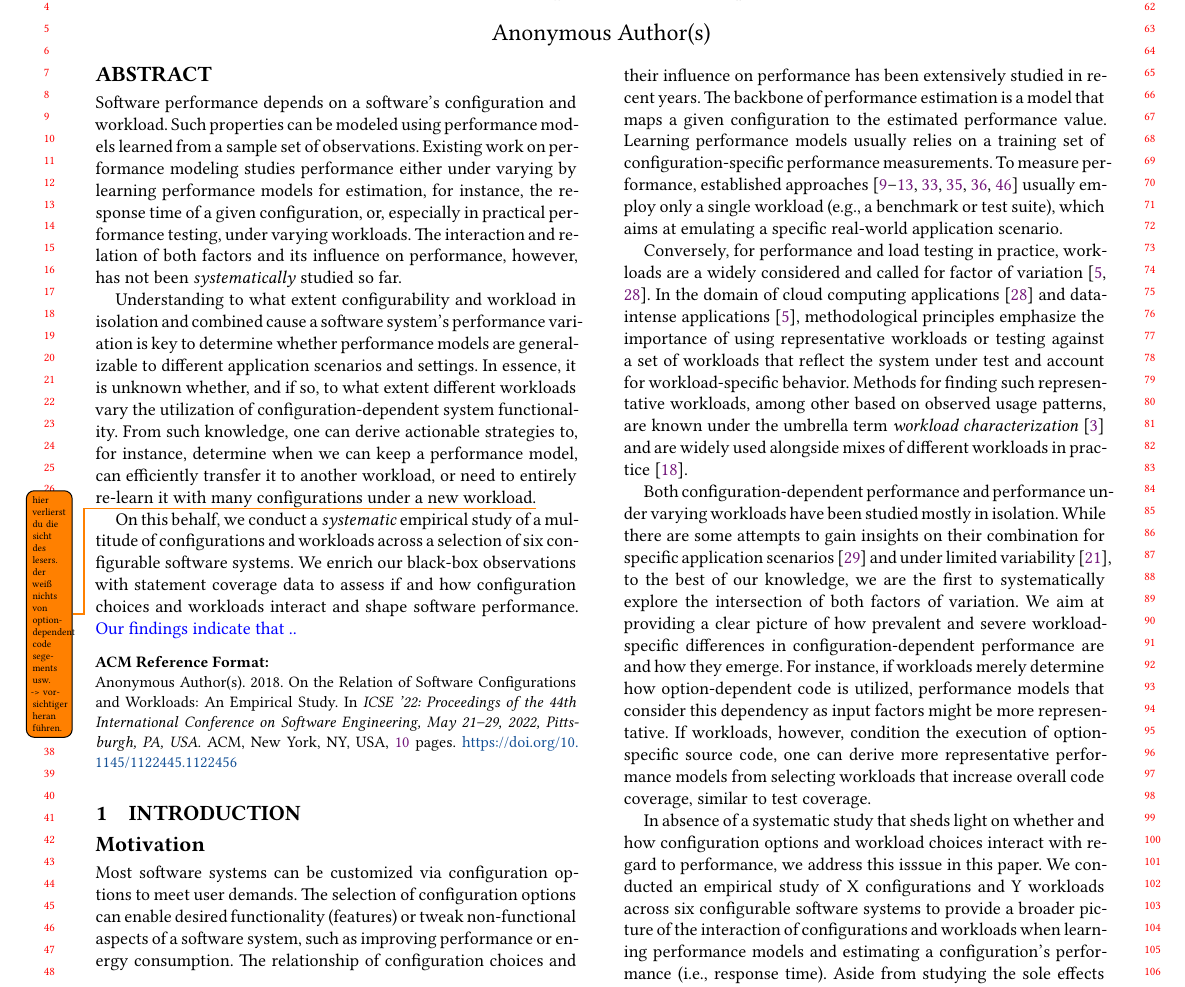
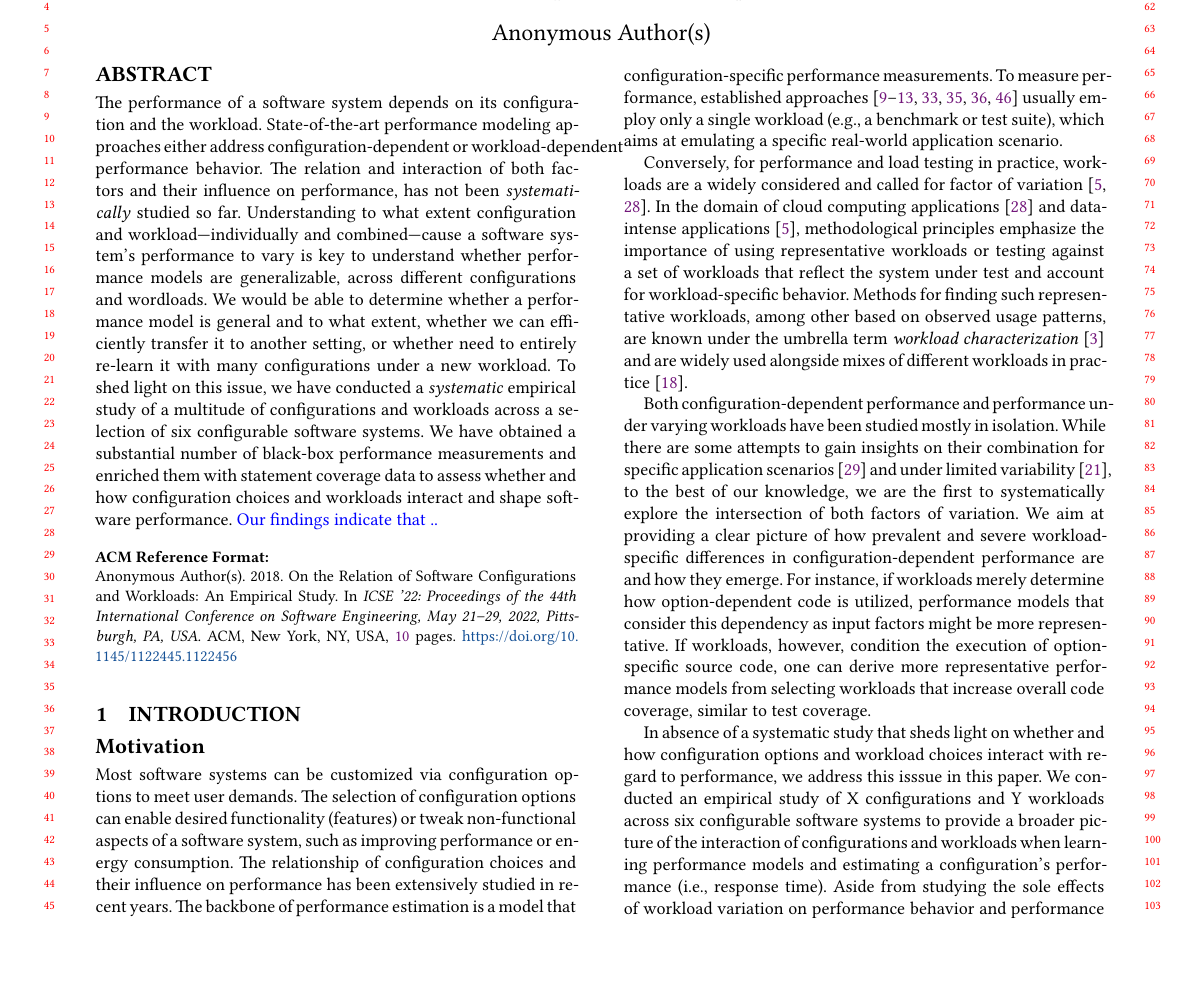
Before and after one commit to smba/workload_coverage_paper, a LaTeX paper (main.tex, which reads abstract.tex): part of page 1 of 10, cut so that both start at the same text, the shorter picture padded with empty space. Compiled offline with XeLaTeX.

Commit message:
Abstract revised

```diff
--- a/abstract.tex
+++ b/abstract.tex
@@ -1,10 +1,11 @@
 \begin{abstract}
-Software performance depends on a software's configuration and workload. Such properties can be modeled using performance models learned from a sample set of observations. Existing work on performance modeling studies performance either under varying
-by learning performance models for estimation, for instance, the response time of a given configuration, or, especially in practical performance testing, under varying workloads. The interaction and relation of both factors and its influence on performance, however, has not been \emph{systematically} studied so far.
-
-Understanding to what extent configurability and workload in isolation and combined cause a software system's performance variation is key to determine whether performance models are generalizable to different application scenarios and settings.
-In essence, it is unknown whether, and if so, to what extent different workloads vary the utilization of configuration-dependent system functionality. From such knowledge, one can derive actionable strategies to, for instance, determine when we can keep a performance model, can efficiently transfer it to another workload, or need to entirely re-learn it with many configurations under a new workload.\todo{hier verlierst du die sicht des lesers. der weiß nichts von option-dependent code segements usw. -> vorsichtiger heran führen.}
-
-On this behalf, we conduct a \textit{systematic} empirical study of a multitude of configurations and workloads across a selection of six configurable software systems. We enrich our black-box observations with statement coverage data to assess if and how configuration choices and workloads interact and shape software performance. {\color{blue} Our findings indicate that .. }
+The performance of a software system depends on its configuration and the workload.
+State-of-the-art performance modeling approaches either address configuration-dependent or workload-dependent performance behavior.
+The relation and interaction of both factors and their influence on performance, has not been \emph{systematically} studied so far.
+%
+Understanding to what extent configuration and workload---individually and combined---cause a software system's performance to vary is key to understand whether performance models are generalizable, across different configurations and wordloads.
+We would be able to determine whether a performance model is general and to what extent, whether we can efficiently transfer it to another setting, or whether need to entirely re-learn it with many configurations under a new workload.
+%
+To shed light on this issue, we have conducted a \textit{systematic} empirical study of a multitude of configurations and workloads across a selection of six configurable software systems. We have obtained a substantial number of black-box performance measurements and enriched them with statement coverage data to assess whether and how configuration choices and workloads interact and shape software performance. {\color{blue} Our findings indicate that .. }
 
 \end{abstract}
```
